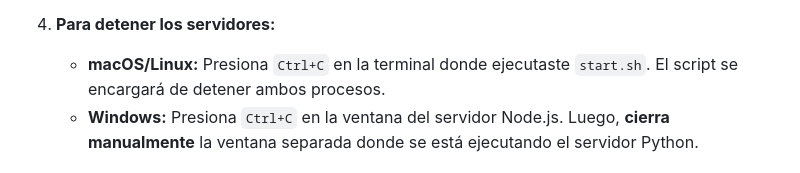
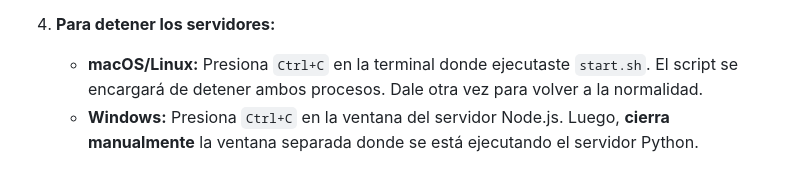
Before and after one commit to SERGIO-GONZALEZ-JIMENEZ/Practica-Criptografia, a Markdown page: README.md, the part around the change. Rendered like a GitHub page.

Commit message:
Añadido una cosita

```diff
--- a/README.md
+++ b/README.md
@@ -106,7 +106,7 @@ Hemos proporcionado scripts para facilitar el arranque de ambos servidores.
     * Intentan abrir tu navegador web automáticamente en `http://localhost:3000`.
 
 4.  **Para detener los servidores:**
-    * **macOS/Linux:** Presiona `Ctrl+C` en la terminal donde ejecutaste `start.sh`. El script se encargará de detener ambos procesos.
+    * **macOS/Linux:** Presiona `Ctrl+C` en la terminal donde ejecutaste `start.sh`. El script se encargará de detener ambos procesos. Dale otra vez para volver a la normalidad.
     * **Windows:** Presiona `Ctrl+C` en la ventana del servidor Node.js. Luego, **cierra manualmente** la ventana separada donde se está ejecutando el servidor Python.
 
 ## 📖 Uso de la Aplicación
```
